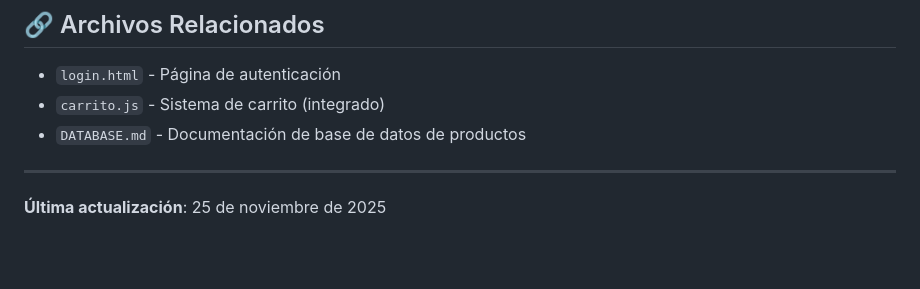
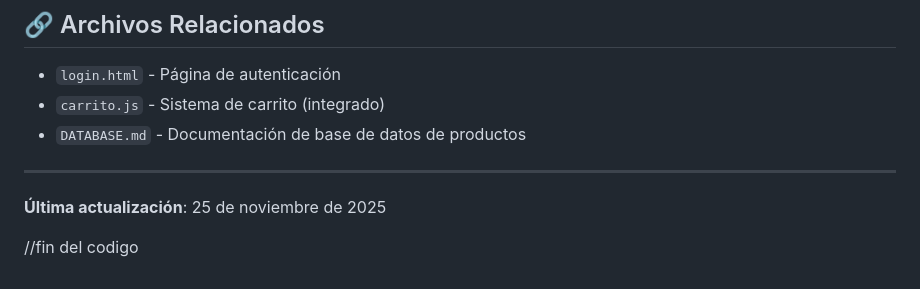
Before and after one commit to dsancalderon/PoliSongStock_ISII, a Markdown page: AUTENTICACION.md, the part around the change. Drawn GitHub-style; blank space fills up the shorter version.

Commit message:
correccion atenticacion

```diff
--- a/AUTENTICACION.md
+++ b/AUTENTICACION.md
@@ -275,3 +275,6 @@ Después de iniciar sesión, el usuario admin puede acceder a:
 ---
 
 **Última actualización**: 25 de noviembre de 2025
+
+
+//fin del codigo
```
